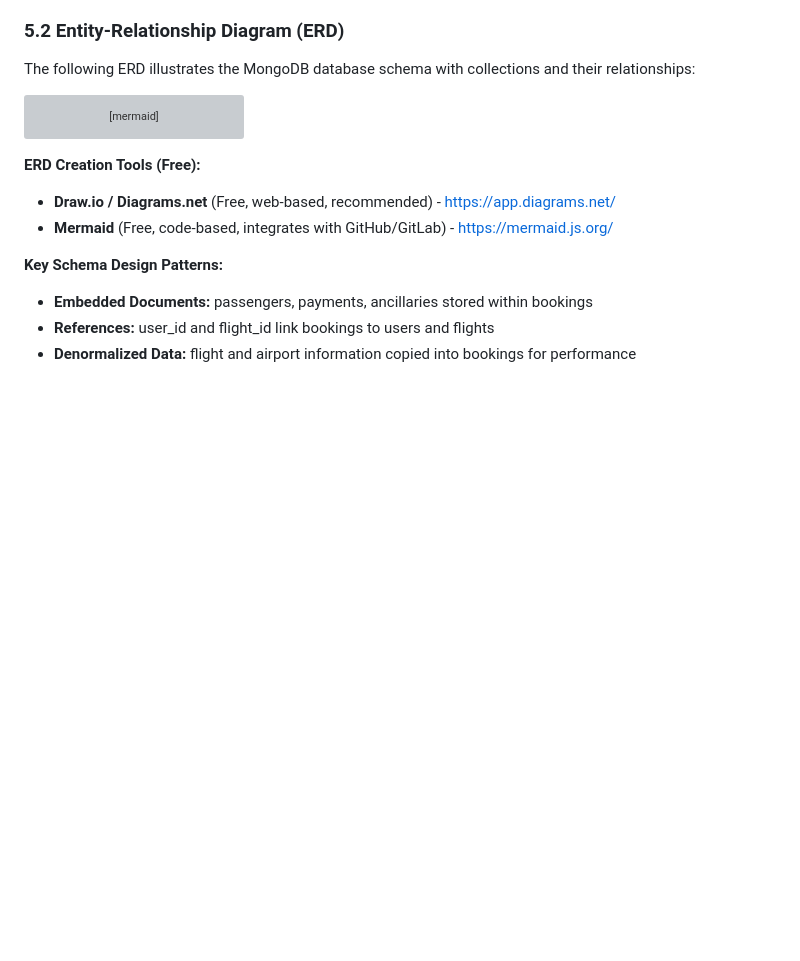
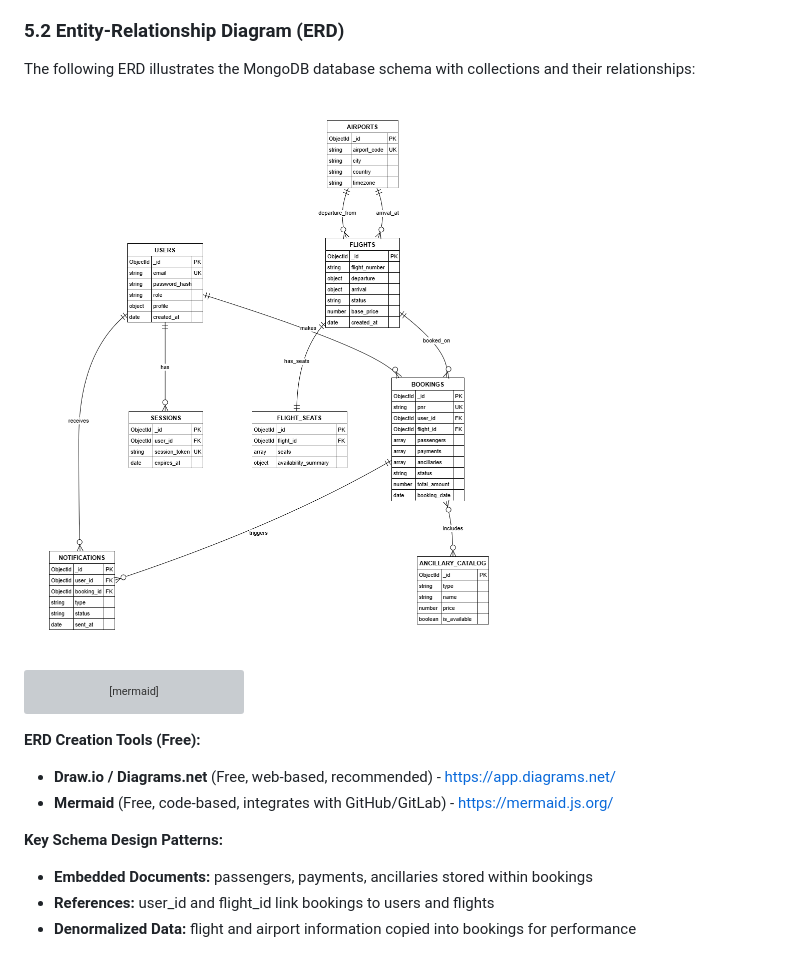
Before and after one commit to reyteves/airline-booking-system, a Markdown page: README.md, the part around the change. Drawn GitHub-style; blank space fills up the shorter version; grey boxes are pictures that could not be loaded.

Commit message:
Add ERD image on the document

````diff
--- a/README.md
+++ b/README.md
@@ -141,6 +141,8 @@ Design wireframes/screenshots should include the following pages:
 ### 5.2 Entity-Relationship Diagram (ERD)
 
 The following ERD illustrates the MongoDB database schema with collections and their relationships:
+
+![Entity-Relationship Diagram](ERD.png)
 
 ```mermaid
 erDiagram
````
